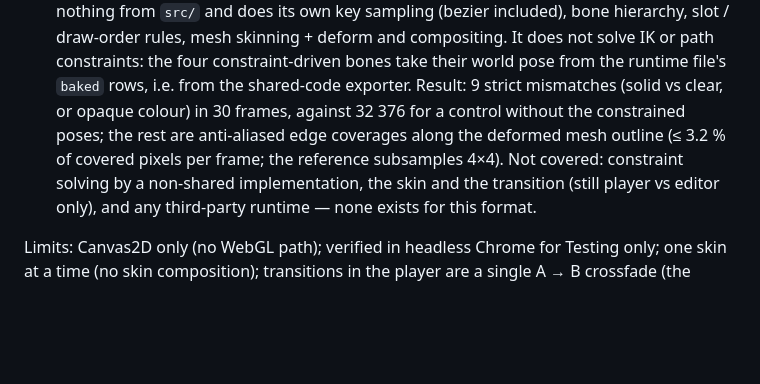
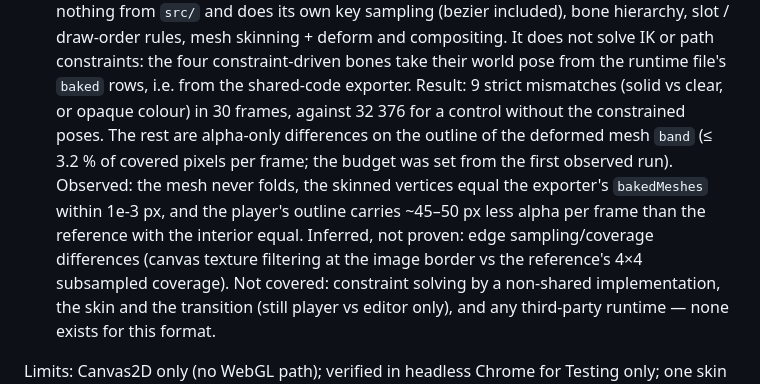
Before and after one commit to w3rdist-creator/Rigsmith, a Markdown page: docs/runtime.md, the part around the change. GitHub-like rendering; blank space fills up the shorter version.

Commit message:
DRW-006 docs: state the observed outline difference and mark its cause inferred
Co-Authored-By: Claude Opus 5.5 <noreply@anthropic.com>

```diff
--- a/docs/runtime.md
+++ b/docs/runtime.md
@@ -137,9 +137,13 @@ What the agreement tests show (`tests/unit/runtime.test.ts`, `tests/e2e/p4-playe
   not solve IK or path constraints: the four constraint-driven bones take their world
   pose from the runtime file's `baked` rows, i.e. from the shared-code exporter. Result:
   9 strict mismatches (solid vs clear, or opaque colour) in 30 frames, against 32 376
-  for a control without the constrained poses; the rest are anti-aliased edge
-  coverages along the deformed mesh outline (≤ 3.2 % of covered pixels per frame; the
-  reference subsamples 4×4). Not covered: constraint solving by a non-shared
+  for a control without the constrained poses. The rest are alpha-only differences on
+  the outline of the deformed mesh `band` (≤ 3.2 % of covered pixels per frame; the
+  budget was set from the first observed run). Observed: the mesh never folds, the skinned
+  vertices equal the exporter's `bakedMeshes` within 1e-3 px, and the player's outline
+  carries ~45–50 px less alpha per frame than the reference with the interior equal.
+  Inferred, not proven: edge sampling/coverage differences (canvas texture filtering at
+  the image border vs the reference's 4×4 subsampled coverage). Not covered: constraint solving by a non-shared
   implementation, the skin and the transition (still player vs editor only), and any
   third-party runtime — none exists for this format.
 
```
Also changed, not shown: docs/ROADMAP-IMPLEMENTATION.md (+1 -1 lines).
